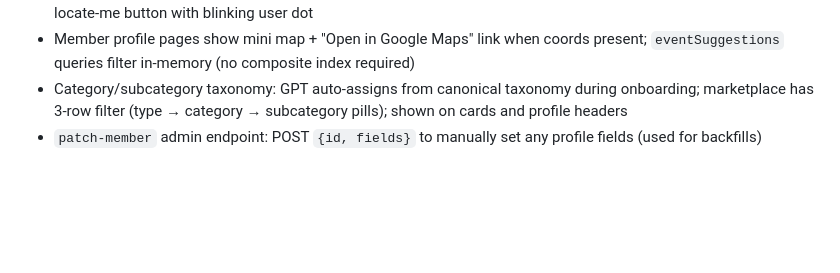
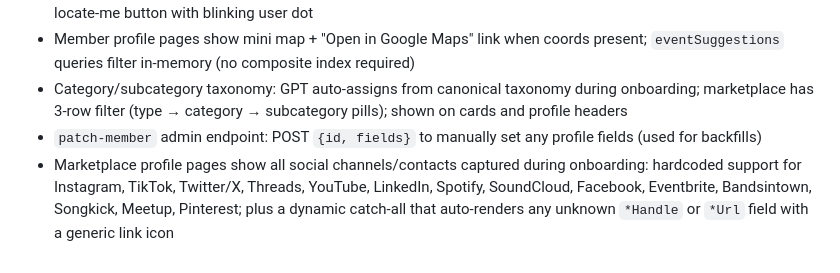
Before and after one commit to whatslocal2-star/community-connector-agent, a Markdown page: CLAUDE.md, the part around the change. Rendered like a GitHub page; blank space fills up the shorter version.

Commit message:
docs: update CLAUDE.md with marketplace social channel display
Co-Authored-By: Claude Sonnet 4.6 <noreply@anthropic.com>

```diff
--- a/CLAUDE.md
+++ b/CLAUDE.md
@@ -132,3 +132,4 @@ createdAt, updatedAt
 - Member profile pages show mini map + "Open in Google Maps" link when coords present; `eventSuggestions` queries filter in-memory (no composite index required)
 - Category/subcategory taxonomy: GPT auto-assigns from canonical taxonomy during onboarding; marketplace has 3-row filter (type → category → subcategory pills); shown on cards and profile headers
 - `patch-member` admin endpoint: POST `{id, fields}` to manually set any profile fields (used for backfills)
+- Marketplace profile pages show all social channels/contacts captured during onboarding: hardcoded support for Instagram, TikTok, Twitter/X, Threads, YouTube, LinkedIn, Spotify, SoundCloud, Facebook, Eventbrite, Bandsintown, Songkick, Meetup, Pinterest; plus a dynamic catch-all that auto-renders any unknown `*Handle` or `*Url` field with a generic link icon
```
